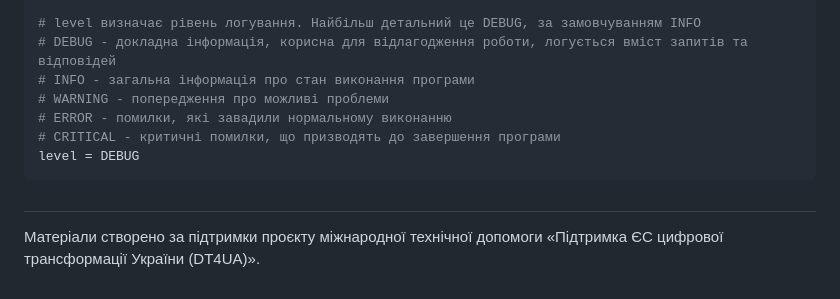
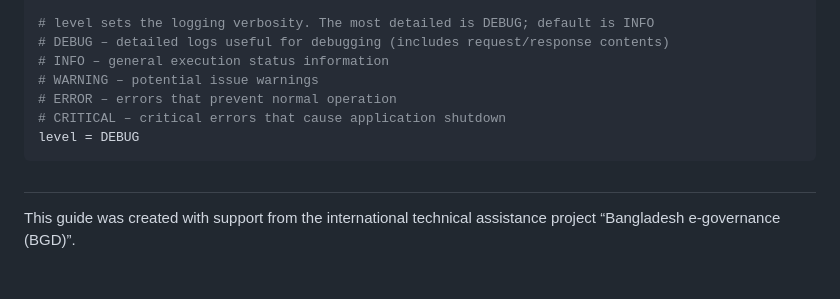
Before and after one commit to fortor48/X-Road_REST_client_example, a Markdown page: docs/configuration.md, the part around the change printed below. Rendered like a GitHub page.

````diff
--- a/docs/configuration.md
+++ b/docs/configuration.md
@@ -91,13 +92,13 @@ format = %(asctime)s - %(name)s - %(levelname)s - %(message)s
 dateformat = %Y-%m-%d %H:%M:%S
 
-# level визначає рівень логування. Найбільш детальний це DEBUG, за замовчуванням INFO
-# DEBUG - докладна інформація, корисна для відлагодження роботи, логується вміст запитів та відповідей
-# INFO - загальна інформація про стан виконання програми
-# WARNING - попередження про можливі проблеми
-# ERROR - помилки, які завадили нормальному виконанню
-# CRITICAL - критичні помилки, що призводять до завершення програми
+# level sets the logging verbosity. The most detailed is DEBUG; default is INFO
+# DEBUG – detailed logs useful for debugging (includes request/response contents)
+# INFO – general execution status information
+# WARNING – potential issue warnings
+# ERROR – errors that prevent normal operation
+# CRITICAL – critical errors that cause application shutdown
 level = DEBUG
 ```
 
 ##
-Матеріали створено за підтримки проєкту міжнародної технічної допомоги «Підтримка ЄС цифрової трансформації України (DT4UA)».
+This guide was created with support from the international technical assistance project “Bangladesh e-governance (BGD)”.
````
Also changed, not shown: other parts of docs/configuration.md (+47 -46 lines).
